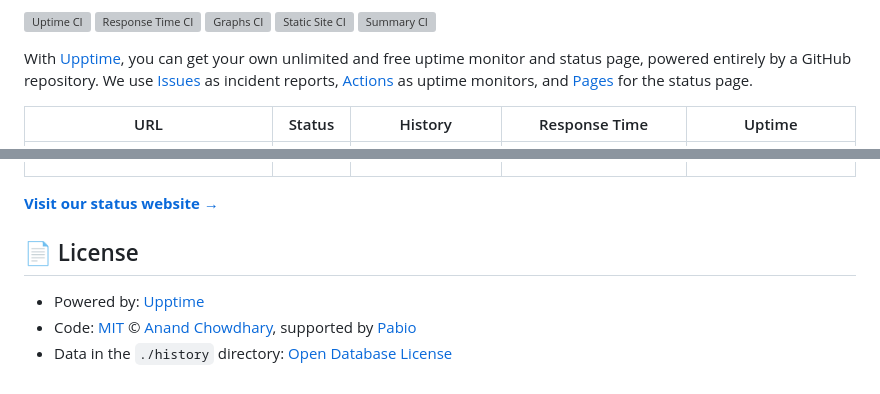
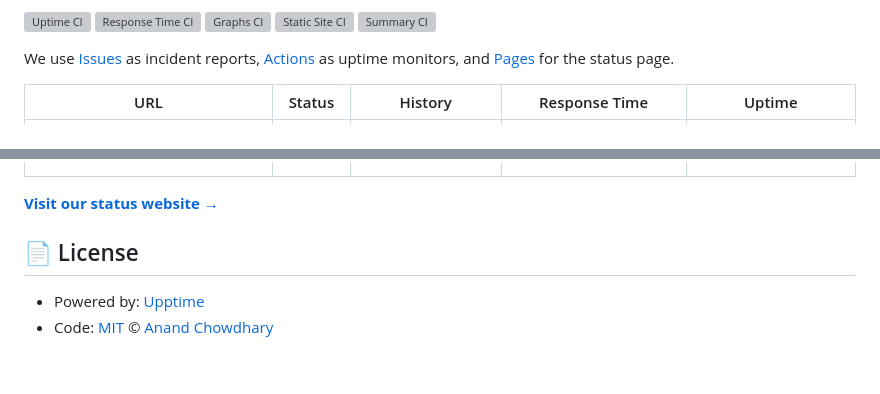
Before and after one commit to MarkAlexRC/rcxuptime, a Markdown page: README.md, 2 parts joined by grey strips. Drawn GitHub-style; grey boxes are pictures that could not be loaded.

```diff
--- a/README.md
+++ b/README.md
@@ -8,7 +8,7 @@ This repository contains the open-source uptime monitor and status page for [Upp
 [![Static Site CI](https://github.com/MarkAlexRC/rcxuptime/workflows/Static%20Site%20CI/badge.svg)](https://github.com/MarkAlexRC/rcxuptime/actions?query=workflow%3A%22Static+Site+CI%22)
 [![Summary CI](https://github.com/MarkAlexRC/rcxuptime/workflows/Summary%20CI/badge.svg)](https://github.com/MarkAlexRC/rcxuptime/actions?query=workflow%3A%22Summary+CI%22)
 
-With [Upptime](https://upptime.js.org), you can get your own unlimited and free uptime monitor and status page, powered entirely by a GitHub repository. We use [Issues](https://github.com/upptime/upptime/issues) as incident reports, [Actions](https://github.com/MarkAlexRC/rcxuptime/actions) as uptime monitors, and [Pages](https://upptime.github.io/upptime) for the status page.
+We use [Issues](https://github.com/MarkAlexRC/rcxuptime/issues) as incident reports, [Actions](https://github.com/MarkAlexRC/rcxuptime/actions) as uptime monitors, and [Pages](https://markalexrc.github.io/rcxuptime/) for the status page.
 
 <!--start: status pages-->
 <!-- This summary is generated by Upptime (https://github.com/upptime/upptime) -->
@@ -29,5 +29,4 @@ With [Upptime](https://upptime.js.org), you can get your own unlimited and free
 ## 📄 License
 
 - Powered by: [Upptime](https://github.com/upptime/upptime)
-- Code: [MIT](./LICENSE) © [Anand Chowdhary](https://anandchowdhary.com), supported by [Pabio](https://pabio.com)
-- Data in the `./history` directory: [Open Database License](https://opendatacommons.org/licenses/odbl/1-0/)
+- Code: [MIT](./LICENSE) © [Anand Chowdhary](https://anandchowdhary.com)
```
Also changed, not shown: other parts of README.md (+2 -2 lines).
